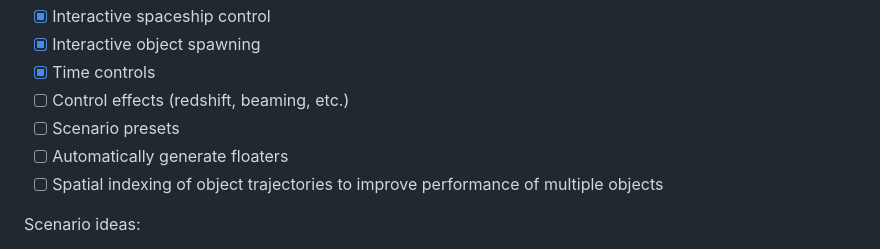
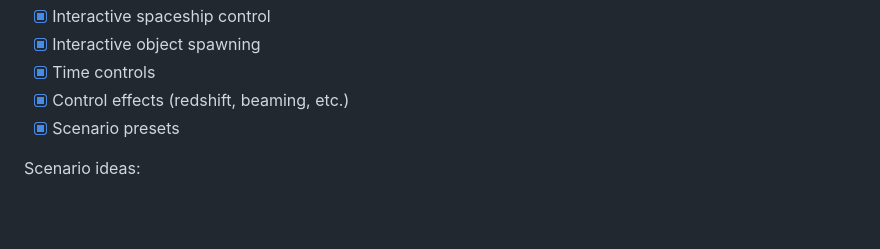
Before and after one commit to potocpav/general-relativity, a Markdown page: README.md, the part around the change. GitHub-like rendering; blank space fills up the shorter version.

Commit message:
README: check off done plan items, drop floaters and spatial indexing
Co-Authored-By: Claude Opus 5.5 <noreply@anthropic.com>

```diff
--- a/README.md
+++ b/README.md
@@ -105,10 +105,8 @@ Test objects, interaction:
 - [x] Interactive spaceship control
 - [x] Interactive object spawning
 - [x] Time controls
-- [ ] Control effects (redshift, beaming, etc.)
-- [ ] Scenario presets
-- [ ] Automatically generate floaters
-- [ ] Spatial indexing of object trajectories to improve performance of multiple objects
+- [x] Control effects (redshift, beaming, etc.)
+- [x] Scenario presets
 
 Scenario ideas:
 
```
